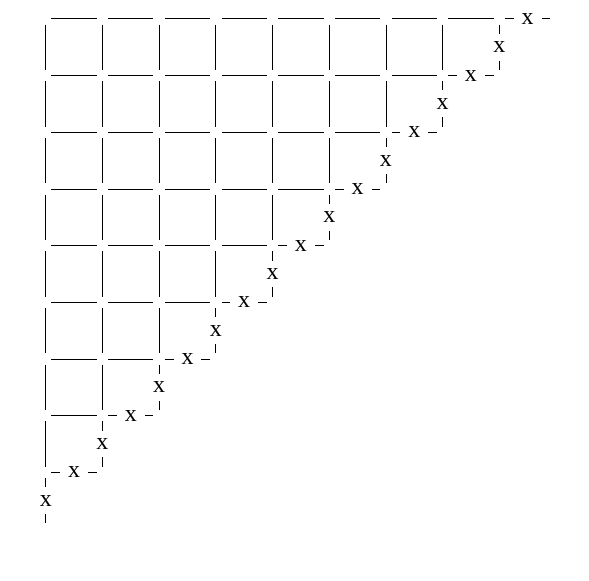
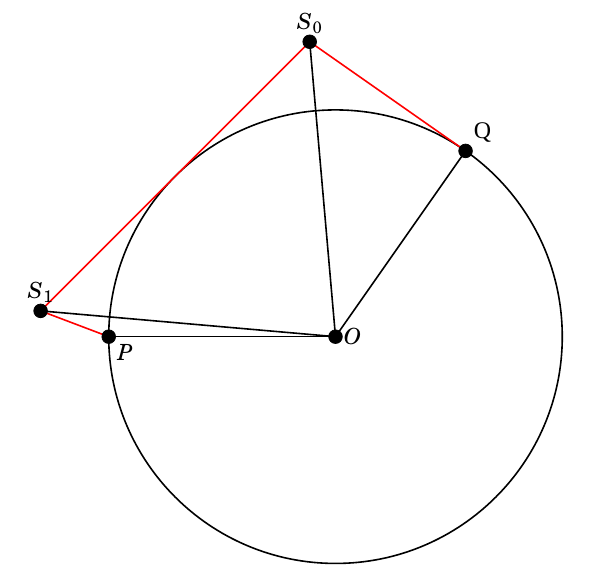
Before and after one commit to galqiwi/pytikz, a LaTeX document (main.tex, which reads fig.tex): part of the page, cut at the place of the change. Compiled offline with XeLaTeX; a missing font is replaced by an installed copy or a similar font.

Commit message:
night work

```diff
--- a/fig.tex
+++ b/fig.tex
@@ -1,92 +1,14 @@
-		\begin{figure}[h] 		\centering 		\begin{tikzpicture}[scale=1]
-\draw[black] (0.1, 1) -- (0.9, 1) node [midway, fill=white] {x};
-\draw[black] (0, 0.9) -- (0, 0.09999999999999998) node [midway, fill=white] {x};
-\draw[black] (0.1, 2) -- (0.9, 2);
-\draw[black] (0, 1.9) -- (0, 1.1);
-\draw[black] (0.1, 3) -- (0.9, 3);
-\draw[black] (0, 2.9) -- (0, 2.1);
-\draw[black] (0.1, 4) -- (0.9, 4);
-\draw[black] (0, 3.9) -- (0, 3.1);
-\draw[black] (0.1, 5) -- (0.9, 5);
-\draw[black] (0, 4.9) -- (0, 4.1);
-\draw[black] (0.1, 6) -- (0.9, 6);
-\draw[black] (0, 5.9) -- (0, 5.1);
-\draw[black] (0.1, 7) -- (0.9, 7);
-\draw[black] (0, 6.9) -- (0, 6.1);
-\draw[black] (0.1, 8) -- (0.9, 8);
-\draw[black] (0, 7.9) -- (0, 7.1);
-\draw[black] (0.1, 9) -- (0.9, 9);
-\draw[black] (0, 8.9) -- (0, 8.1);
-\draw[black] (1.1, 2) -- (1.9, 2) node [midway, fill=white] {x};
-\draw[black] (1, 1.9) -- (1, 1.1) node [midway, fill=white] {x};
-\draw[black] (1.1, 3) -- (1.9, 3);
-\draw[black] (1, 2.9) -- (1, 2.1);
-\draw[black] (1.1, 4) -- (1.9, 4);
-\draw[black] (1, 3.9) -- (1, 3.1);
-\draw[black] (1.1, 5) -- (1.9, 5);
-\draw[black] (1, 4.9) -- (1, 4.1);
-\draw[black] (1.1, 6) -- (1.9, 6);
-\draw[black] (1, 5.9) -- (1, 5.1);
-\draw[black] (1.1, 7) -- (1.9, 7);
-\draw[black] (1, 6.9) -- (1, 6.1);
-\draw[black] (1.1, 8) -- (1.9, 8);
-\draw[black] (1, 7.9) -- (1, 7.1);
-\draw[black] (1.1, 9) -- (1.9, 9);
-\draw[black] (1, 8.9) -- (1, 8.1);
-\draw[black] (2.1, 3) -- (2.9, 3) node [midway, fill=white] {x};
-\draw[black] (2, 2.9) -- (2, 2.1) node [midway, fill=white] {x};
-\draw[black] (2.1, 4) -- (2.9, 4);
-\draw[black] (2, 3.9) -- (2, 3.1);
-\draw[black] (2.1, 5) -- (2.9, 5);
-\draw[black] (2, 4.9) -- (2, 4.1);
-\draw[black] (2.1, 6) -- (2.9, 6);
-\draw[black] (2, 5.9) -- (2, 5.1);
-\draw[black] (2.1, 7) -- (2.9, 7);
-\draw[black] (2, 6.9) -- (2, 6.1);
-\draw[black] (2.1, 8) -- (2.9, 8);
-\draw[black] (2, 7.9) -- (2, 7.1);
-\draw[black] (2.1, 9) -- (2.9, 9);
-\draw[black] (2, 8.9) -- (2, 8.1);
-\draw[black] (3.1, 4) -- (3.9, 4) node [midway, fill=white] {x};
-\draw[black] (3, 3.9) -- (3, 3.1) node [midway, fill=white] {x};
-\draw[black] (3.1, 5) -- (3.9, 5);
-\draw[black] (3, 4.9) -- (3, 4.1);
-\draw[black] (3.1, 6) -- (3.9, 6);
-\draw[black] (3, 5.9) -- (3, 5.1);
-\draw[black] (3.1, 7) -- (3.9, 7);
-\draw[black] (3, 6.9) -- (3, 6.1);
-\draw[black] (3.1, 8) -- (3.9, 8);
-\draw[black] (3, 7.9) -- (3, 7.1);
-\draw[black] (3.1, 9) -- (3.9, 9);
-\draw[black] (3, 8.9) -- (3, 8.1);
-\draw[black] (4.1, 5) -- (4.9, 5) node [midway, fill=white] {x};
-\draw[black] (4, 4.9) -- (4, 4.1) node [midway, fill=white] {x};
-\draw[black] (4.1, 6) -- (4.9, 6);
-\draw[black] (4, 5.9) -- (4, 5.1);
-\draw[black] (4.1, 7) -- (4.9, 7);
-\draw[black] (4, 6.9) -- (4, 6.1);
-\draw[black] (4.1, 8) -- (4.9, 8);
-\draw[black] (4, 7.9) -- (4, 7.1);
-\draw[black] (4.1, 9) -- (4.9, 9);
-\draw[black] (4, 8.9) -- (4, 8.1);
-\draw[black] (5.1, 6) -- (5.9, 6) node [midway, fill=white] {x};
-\draw[black] (5, 5.9) -- (5, 5.1) node [midway, fill=white] {x};
-\draw[black] (5.1, 7) -- (5.9, 7);
-\draw[black] (5, 6.9) -- (5, 6.1);
-\draw[black] (5.1, 8) -- (5.9, 8);
-\draw[black] (5, 7.9) -- (5, 7.1);
-\draw[black] (5.1, 9) -- (5.9, 9);
-\draw[black] (5, 8.9) -- (5, 8.1);
-\draw[black] (6.1, 7) -- (6.9, 7) node [midway, fill=white] {x};
-\draw[black] (6, 6.9) -- (6, 6.1) node [midway, fill=white] {x};
-\draw[black] (6.1, 8) -- (6.9, 8);
-\draw[black] (6, 7.9) -- (6, 7.1);
-\draw[black] (6.1, 9) -- (6.9, 9);
-\draw[black] (6, 8.9) -- (6, 8.1);
-\draw[black] (7.1, 8) -- (7.9, 8) node [midway, fill=white] {x};
-\draw[black] (7, 7.9) -- (7, 7.1) node [midway, fill=white] {x};
-\draw[black] (7.1, 9) -- (7.9, 9);
-\draw[black] (7, 8.9) -- (7, 8.1);
-\draw[black] (8.1, 9) -- (8.9, 9) node [midway, fill=white] {x};
-\draw[black] (8, 8.9) -- (8, 8.1) node [midway, fill=white] {x};
+		\begin{figure}[h] 		\centering 		\begin{tikzpicture}[scale=4]
+\draw[thick] (0, 0) circle (1);\draw[red, thick] (0.5735764363510462, 0.8191520442889918) -- (-0.11377374188996194, 1.3004398204831331);
+\draw[red, thick] (-0.11377374188996194, 1.3004398204831331) -- (-1.3004398204831331, 0.11377374188996188);
+\draw[red, thick] (-1.3004398204831331, 0.11377374188996188) -- (-1, 0);
+\draw[fill=black] (-0.11377374188996194, 1.3004398204831331) circle (0.03);\draw[above] node at (-0.11377374188996194, 1.3004398204831331)  {$S_0$};
+\draw[fill=black] (-1.3004398204831331, 0.11377374188996188) circle (0.03);\draw[above] node at (-1.3004398204831331, 0.11377374188996188)  {$S_1$};
+\draw[fill=black] (0.5735764363510462, 0.8191520442889918) circle (0.03);\draw[above right] node at (0.5735764363510462, 0.8191520442889918)  {Q};
+\draw[fill=black] (-1, 0) circle (0.03);\draw[below right] node at (-1, 0)  {$P$};
+\draw[fill=black] (0, 0) circle (0.03);\draw[right] node at (0, 0)  {$O$};
+\draw[thick] (0, 0) -- (-1, 0);
+\draw[thick] (0, 0) -- (0.5735764363510462, 0.8191520442889918);
+\draw[thick] (0, 0) -- (-0.11377374188996194, 1.3004398204831331);
+\draw[thick] (0, 0) -- (-1.3004398204831331, 0.11377374188996188);
 		\end{tikzpicture}		\end{figure}
```
Also changed, not shown: main.pdf, 5 other files.
